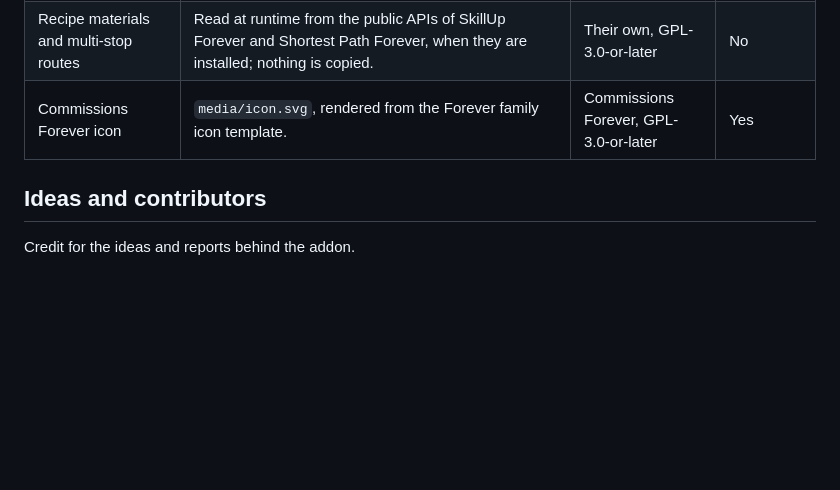
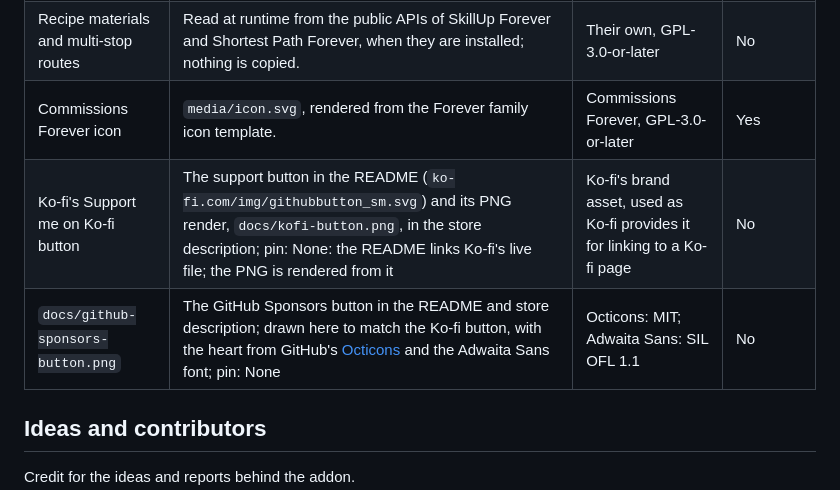
Before and after one commit to cjber/commissions-forever, a Markdown page: THIRD_PARTY.md, the part around the change. Rendered like a GitHub page; blank space fills up the shorter version.

```diff
--- a/THIRD_PARTY.md
+++ b/THIRD_PARTY.md
@@ -9,6 +9,8 @@
 | WoW Forever shared UI mock renderer | `cjber/forever-core/tools/wowmock`, pinned by `tools/forever_tools/MANIFEST.json`. | MIT | No |
 | Recipe materials and multi-stop routes | Read at runtime from the public APIs of SkillUp Forever and Shortest Path Forever, when they are installed; nothing is copied. | Their own, GPL-3.0-or-later | No |
 | Commissions Forever icon | `media/icon.svg`, rendered from the Forever family icon template. | Commissions Forever, GPL-3.0-or-later | Yes |
+| Ko-fi's Support me on Ko-fi button | The support button in the README (`ko-fi.com/img/githubbutton_sm.svg`) and its PNG render, `docs/kofi-button.png`, in the store description; pin: None: the README links Ko-fi's live file; the PNG is rendered from it | Ko-fi's brand asset, used as Ko-fi provides it for linking to a Ko-fi page | No |
+| `docs/github-sponsors-button.png` | The GitHub Sponsors button in the README and store description; drawn here to match the Ko-fi button, with the heart from GitHub's [Octicons](https://github.com/primer/octicons) and the Adwaita Sans font; pin: None | Octicons: MIT; Adwaita Sans: SIL OFL 1.1 | No |
 
 ## Ideas and contributors
 
```
Also changed, not shown: README.md (+8 -0 lines), docs/curseforge.md (+8 -0 lines), docs/github-sponsors-button.png (added), docs/kofi-button.png (added), 2 other files.
